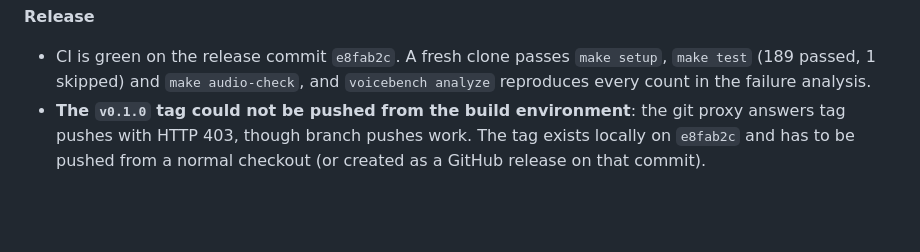
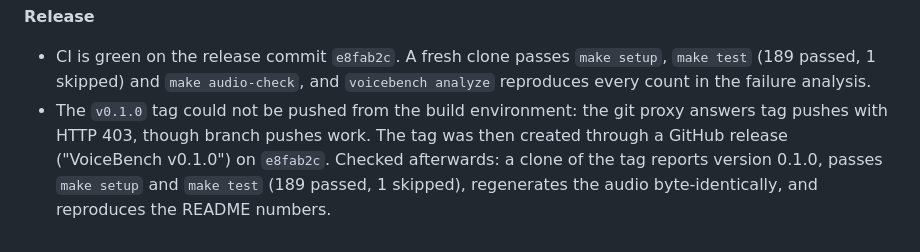
Before and after one commit to Sid13SST/VoiceBench, a Markdown page: docs/progress.md, the part around the change. Drawn GitHub-style; blank space fills up the shorter version.

Commit message:
Record that v0.1.0 was tagged via a GitHub release on e8fab2c and verified

```diff
--- a/docs/progress.md
+++ b/docs/progress.md
@@ -350,7 +350,9 @@ real-model smoke test.
 - CI is green on the release commit `e8fab2c`. A fresh clone passes
   `make setup`, `make test` (189 passed, 1 skipped) and `make audio-check`,
   and `voicebench analyze` reproduces every count in the failure analysis.
-- **The `v0.1.0` tag could not be pushed from the build environment**: the
-  git proxy answers tag pushes with HTTP 403, though branch pushes work. The
-  tag exists locally on `e8fab2c` and has to be pushed from a normal
-  checkout (or created as a GitHub release on that commit).
+- The `v0.1.0` tag could not be pushed from the build environment: the git
+  proxy answers tag pushes with HTTP 403, though branch pushes work. The tag
+  was then created through a GitHub release ("VoiceBench v0.1.0") on
+  `e8fab2c`. Checked afterwards: a clone of the tag reports version 0.1.0,
+  passes `make setup` and `make test` (189 passed, 1 skipped), regenerates
+  the audio byte-identically, and reproduces the README numbers.
```
